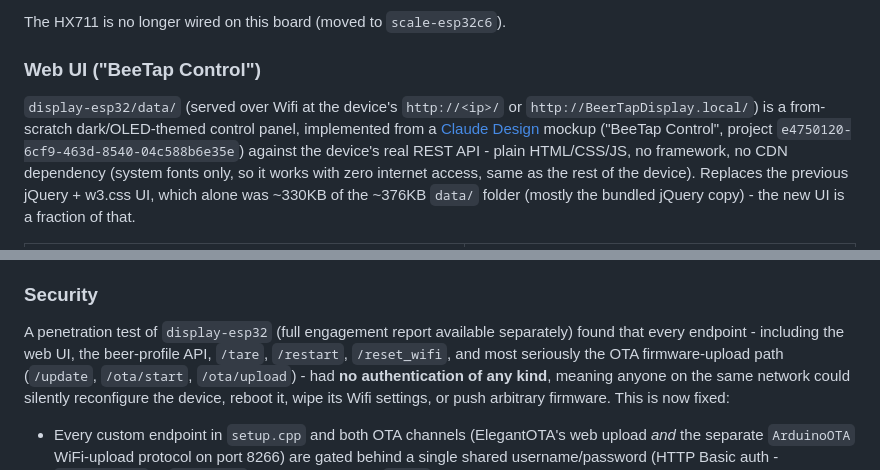
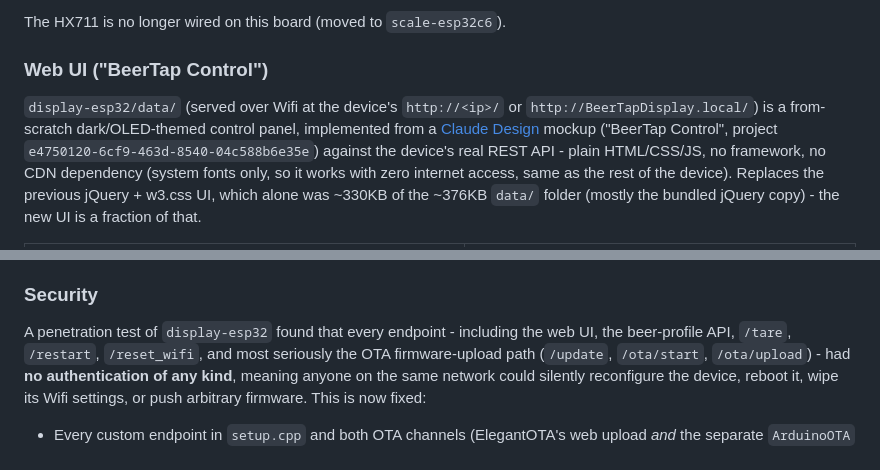
Before and after one commit to smillier/BeerTapRoundDisplay, a Markdown page: README.md, 2 parts joined by grey strips. GitHub-like rendering.

Commit message:
Fix project name and update security information
Corrected the project name from 'BeeTap' to 'BeerTap' in multiple sections and updated the README to reflect security improvements.

```diff
--- a/README.md
+++ b/README.md
@@ -86,12 +86,12 @@ The touch controller (CST816, I2C address `0x15`) is handled by `display-esp32/s
 
 The HX711 is no longer wired on this board (moved to `scale-esp32c6`).
 
-### Web UI ("BeeTap Control")
+### Web UI ("BeerTap Control")
 
 `display-esp32/data/` (served over Wifi at the device's `http://<ip>/` or
 `http://BeerTapDisplay.local/`) is a from-scratch dark/OLED-themed control panel,
 implemented from a [Claude Design](https://claude.ai/design) mockup
-("BeeTap Control", project `e4750120-6cf9-463d-8540-04c588b6e35e`) against the
+("BeerTap Control", project `e4750120-6cf9-463d-8540-04c588b6e35e`) against the
 device's real REST API - plain HTML/CSS/JS, no framework, no CDN dependency (system
 fonts only, so it works with zero internet access, same as the rest of the device).
 Replaces the previous jQuery + w3.css UI, which alone was ~330KB of the ~376KB
@@ -128,8 +128,7 @@ Replaces the previous jQuery + w3.css UI, which alone was ~330KB of the ~376KB
 
 ### Security
 
-A penetration test of `display-esp32` (full engagement report available separately)
-found that every endpoint - including the web UI, the beer-profile API, `/tare`,
+A penetration test of `display-esp32` found that every endpoint - including the web UI, the beer-profile API, `/tare`,
 `/restart`, `/reset_wifi`, and most seriously the OTA firmware-upload path
 (`/update`, `/ota/start`, `/ota/upload`) - had **no authentication of any kind**,
 meaning anyone on the same network could silently reconfigure the device, reboot
```
